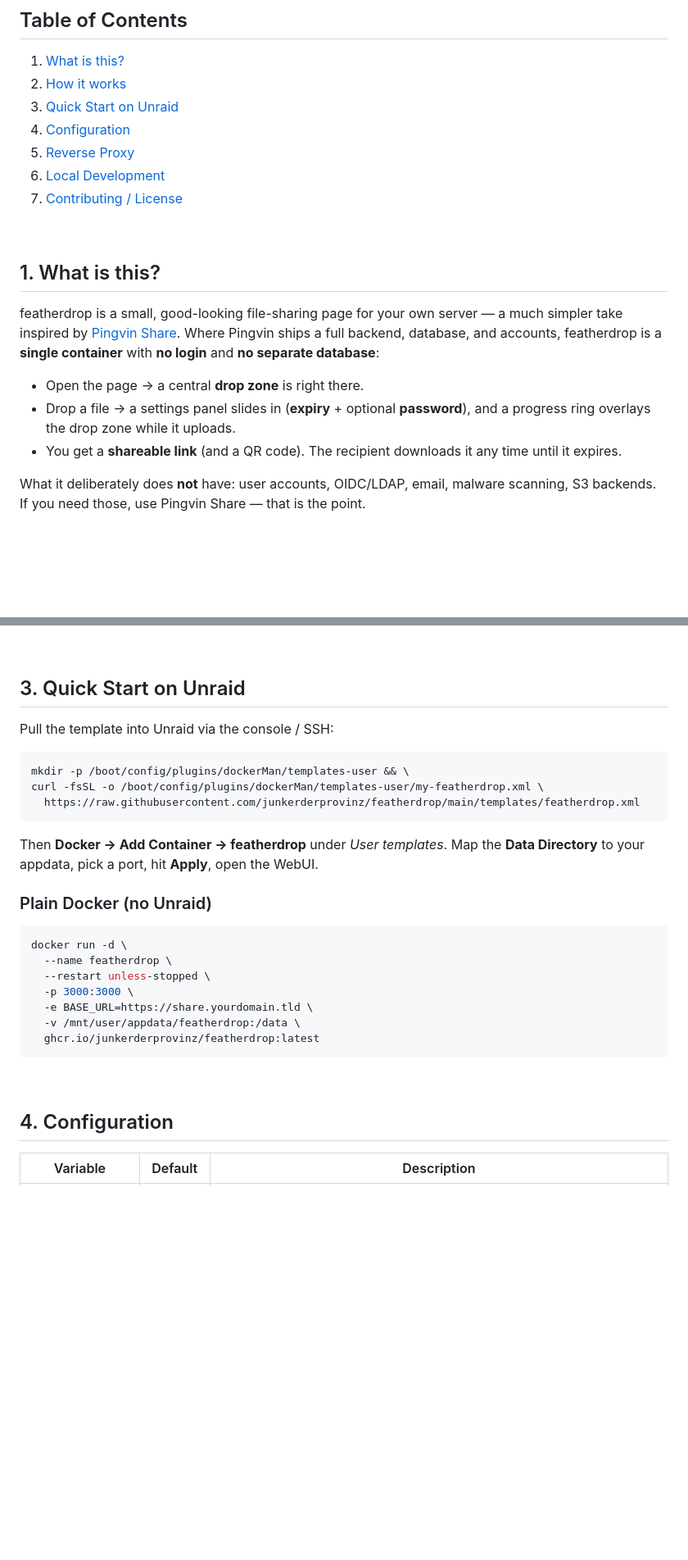
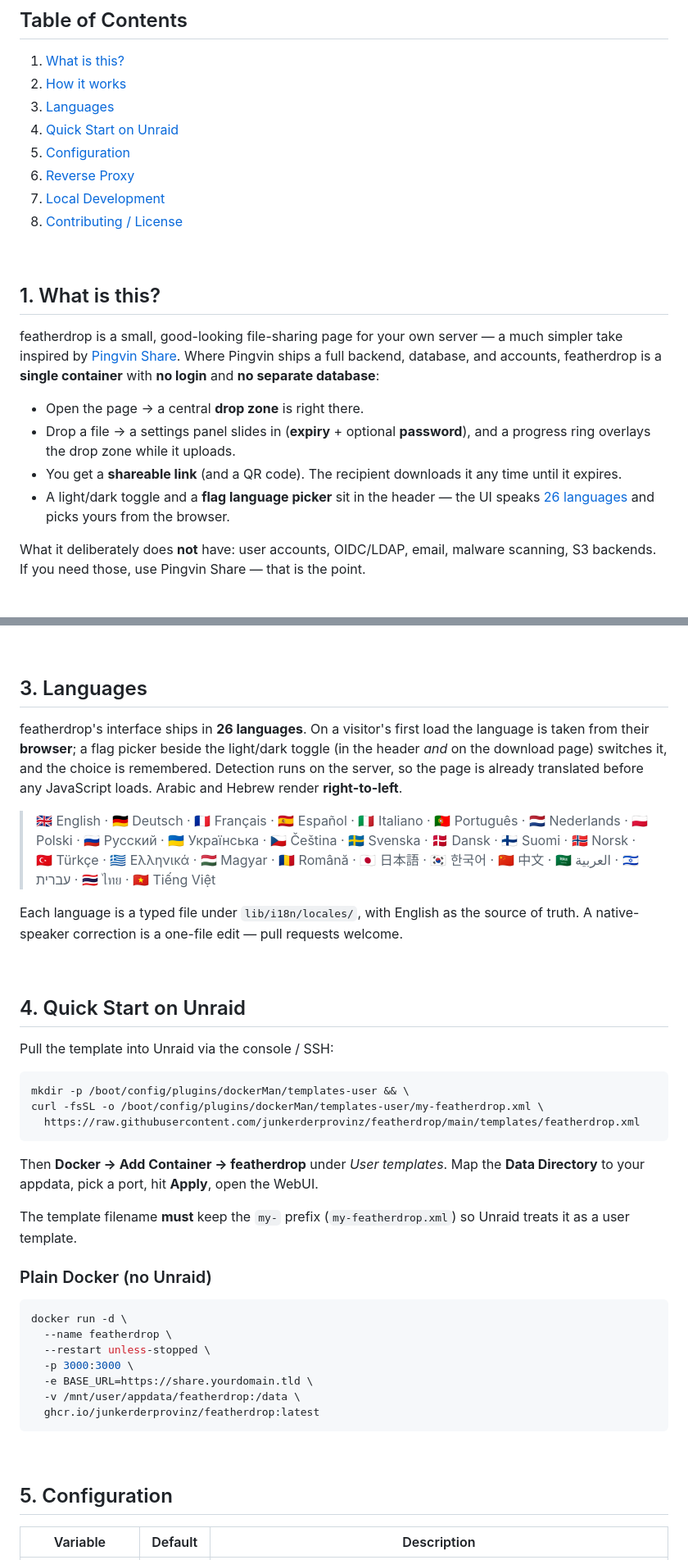
Before and after one commit to junkerderprovinz/featherdrop, a Markdown page: README.md, 2 parts joined by grey strips. Shown at 82% size. GitHub-like rendering; blank space fills up the shorter version.

Commit message:
docs: document the 26-language UI in the README
Add a Languages section (browser detection, server-side resolution, RTL, the
full language list) and reference it from the feature list and ToC. Also note
the my- template prefix and the npm test command.

```diff
--- a/README.md
+++ b/README.md
@@ -29,11 +29,12 @@ watch it self-destruct on schedule. No accounts, no clouds, no nonsense.
 
 1. [What is this?](#1-what-is-this)
 2. [How it works](#2-how-it-works)
-3. [Quick Start on Unraid](#3-quick-start-on-unraid)
-4. [Configuration](#4-configuration)
-5. [Reverse Proxy](#5-reverse-proxy)
-6. [Local Development](#6-local-development)
-7. [Contributing / License](#7-contributing--license)
+3. [Languages](#3-languages)
+4. [Quick Start on Unraid](#4-quick-start-on-unraid)
+5. [Configuration](#5-configuration)
+6. [Reverse Proxy](#6-reverse-proxy)
+7. [Local Development](#7-local-development)
+8. [Contributing / License](#8-contributing--license)
 
 <br>
 
@@ -49,6 +50,8 @@ Where Pingvin ships a full backend, database, and accounts, featherdrop is a
   and a progress ring overlays the drop zone while it uploads.
 - You get a **shareable link** (and a QR code). The recipient downloads it any
   time until it expires.
+- A light/dark toggle and a **flag language picker** sit in the header — the UI
+  speaks [26 languages](#3-languages) and picks yours from the browser.
 
 What it deliberately does **not** have: user accounts, OIDC/LDAP, email, malware
 scanning, S3 backends. If you need those, use Pingvin Share — that is the point.
@@ -78,7 +81,27 @@ text, and large downloads **stream natively** (no in-browser buffering).
 
 <br>
 
-## 3. Quick Start on Unraid
+## 3. Languages
+
+featherdrop's interface ships in **26 languages**. On a visitor's first load the
+language is taken from their **browser**; a flag picker beside the light/dark
+toggle (in the header *and* on the download page) switches it, and the choice is
+remembered. Detection runs on the server, so the page is already translated
+before any JavaScript loads. Arabic and Hebrew render **right-to-left**.
+
+> 🇬🇧 English · 🇩🇪 Deutsch · 🇫🇷 Français · 🇪🇸 Español · 🇮🇹 Italiano ·
+> 🇵🇹 Português · 🇳🇱 Nederlands · 🇵🇱 Polski · 🇷🇺 Русский · 🇺🇦 Українська ·
+> 🇨🇿 Čeština · 🇸🇪 Svenska · 🇩🇰 Dansk · 🇫🇮 Suomi · 🇳🇴 Norsk · 🇹🇷 Türkçe ·
+> 🇬🇷 Ελληνικά · 🇭🇺 Magyar · 🇷🇴 Română · 🇯🇵 日本語 · 🇰🇷 한국어 · 🇨🇳 中文 ·
+> 🇸🇦 العربية · 🇮🇱 עברית · 🇹🇭 ไทย · 🇻🇳 Tiếng Việt
+
+Each language is a typed file under `lib/i18n/locales/`, with English as the
+source of truth. A native-speaker correction is a one-file edit — pull requests
+welcome.
+
+<br>
+
+## 4. Quick Start on Unraid
 
 Pull the template into Unraid via the console / SSH:
 
@@ -90,6 +113,9 @@ curl -fsSL -o /boot/config/plugins/dockerMan/templates-user/my-featherdrop.xml \
 
 Then **Docker → Add Container → featherdrop** under *User templates*. Map the
 **Data Directory** to your appdata, pick a port, hit **Apply**, open the WebUI.
+
+The template filename **must** keep the `my-` prefix (`my-featherdrop.xml`) so
+Unraid treats it as a user template.
 
 ### Plain Docker (no Unraid)
 
@@ -105,7 +131,7 @@ docker run -d \
 
 <br>
 
-## 4. Configuration
+## 5. Configuration
 
 | Variable | Default | Description |
 |---|---|---|
```
Also changed, not shown: other parts of README.md (+11 -4 lines).
